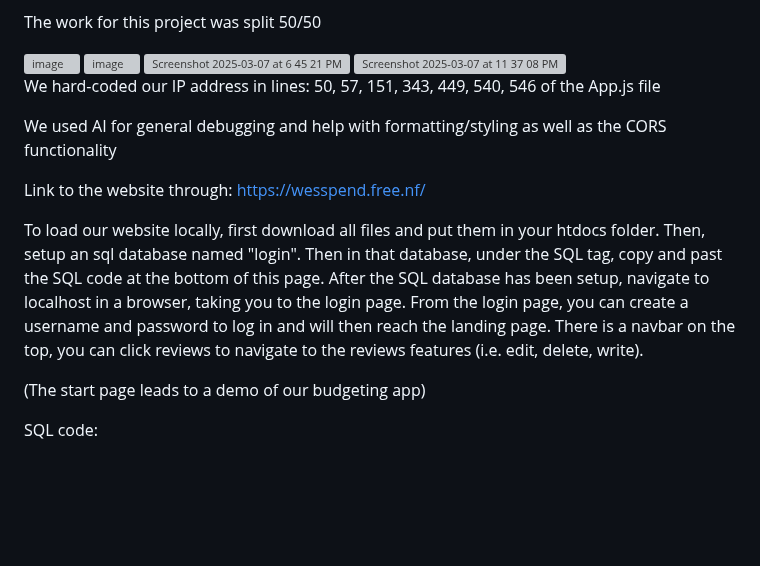
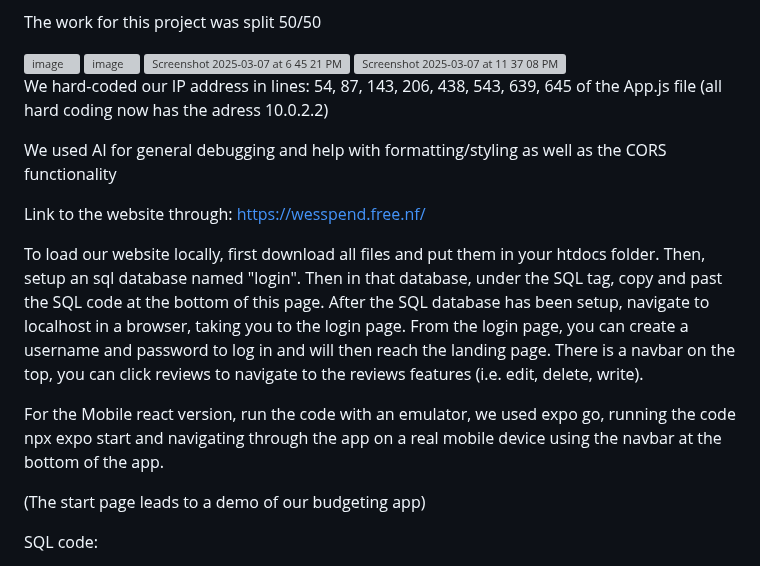
Before and after one commit to Dalton2727/dalton2727.github.io, a Markdown page: README.md, the part around the change. Rendered like a GitHub page; blank space fills up the shorter version; grey boxes are pictures that could not be loaded.

```diff
--- a/README.md
+++ b/README.md
@@ -12,7 +12,8 @@ The work for this project was split 50/50
 
 <img width="1470" alt="Screenshot 2025-03-07 at 11 37 08 PM" src="https://github.com/user-attachments/assets/5879ae59-fd49-43c4-8505-22db066df650" />
 
-We hard-coded our IP address in lines: 50, 57, 151, 343, 449, 540, 546 of the App.js file
+We hard-coded our IP address in lines: 54, 87, 143, 206, 438, 543, 639, 645 of the App.js file
+(all hard coding now has the adress 10.0.2.2)
 
 We used AI for general debugging and help with formatting/styling as well as the CORS functionality
 
@@ -22,6 +23,9 @@ To load our website locally, first download all files and put them in your htdoc
 Then, setup an sql database named "login". Then in that database, under the SQL tag, copy and past the SQL code at the bottom of this page.
 After the SQL database has been setup, navigate to localhost in a browser, taking you to the login page.
 From the login page, you can create a username and password to log in and will then reach the landing page. There is a navbar on the top, you can click reviews to navigate to the reviews features (i.e. edit, delete, write).
+
+For the Mobile react version, run the code with an emulator, we used expo go, running the code npx expo start and navigating through the app on a real mobile device using the navbar
+at the bottom of the app.
 
 (The start page leads to a demo of our budgeting app)
 
```
